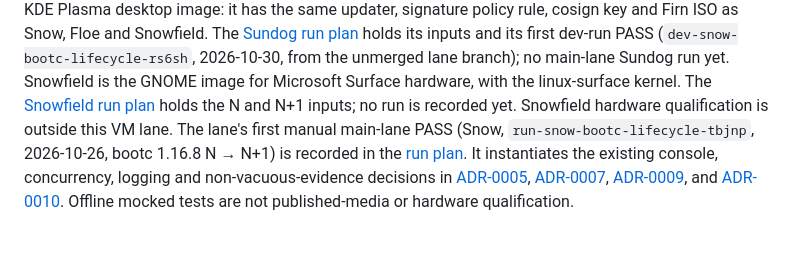
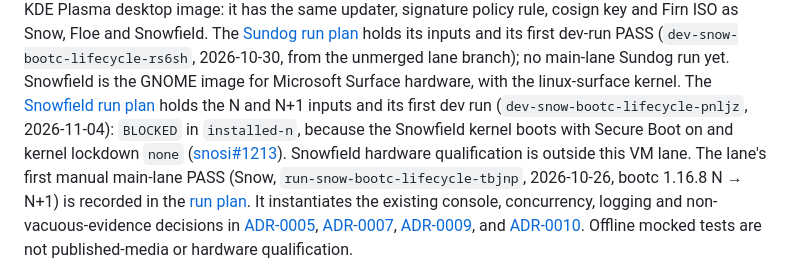
Before and after one commit to frostyard/lab, a Markdown page: README.md, the part around the change. GitHub-like rendering; blank space fills up the shorter version.

```diff
--- a/README.md
+++ b/README.md
@@ -347,7 +347,10 @@ inputs and its first dev-run PASS (`dev-snow-bootc-lifecycle-rs6sh`,
 Snowfield is the GNOME image for Microsoft Surface hardware, with the
 linux-surface kernel. The
 [Snowfield run plan](docs/plans/2026-11-03-snowfield-bootc-lifecycle-run.md)
-holds the N and N+1 inputs; no run is recorded yet. Snowfield hardware
+holds the N and N+1 inputs and its first dev run (`dev-snow-bootc-lifecycle-pnljz`,
+2026-11-04): `BLOCKED` in `installed-n`, because the Snowfield kernel boots with
+Secure Boot on and kernel lockdown `none`
+([snosi#1213](https://github.com/frostyard/snosi/issues/1213)). Snowfield hardware
 qualification is outside this VM lane.
 The lane's first manual main-lane PASS (Snow,
 `run-snow-bootc-lifecycle-tbjnp`, 2026-10-26, bootc 1.16.8 N → N+1) is
```
Also changed, not shown: docs/plans/2026-11-03-snowfield-bootc-lifecycle-run.md (+50 -5 lines), docs/quality.md (+4 -1 lines).
